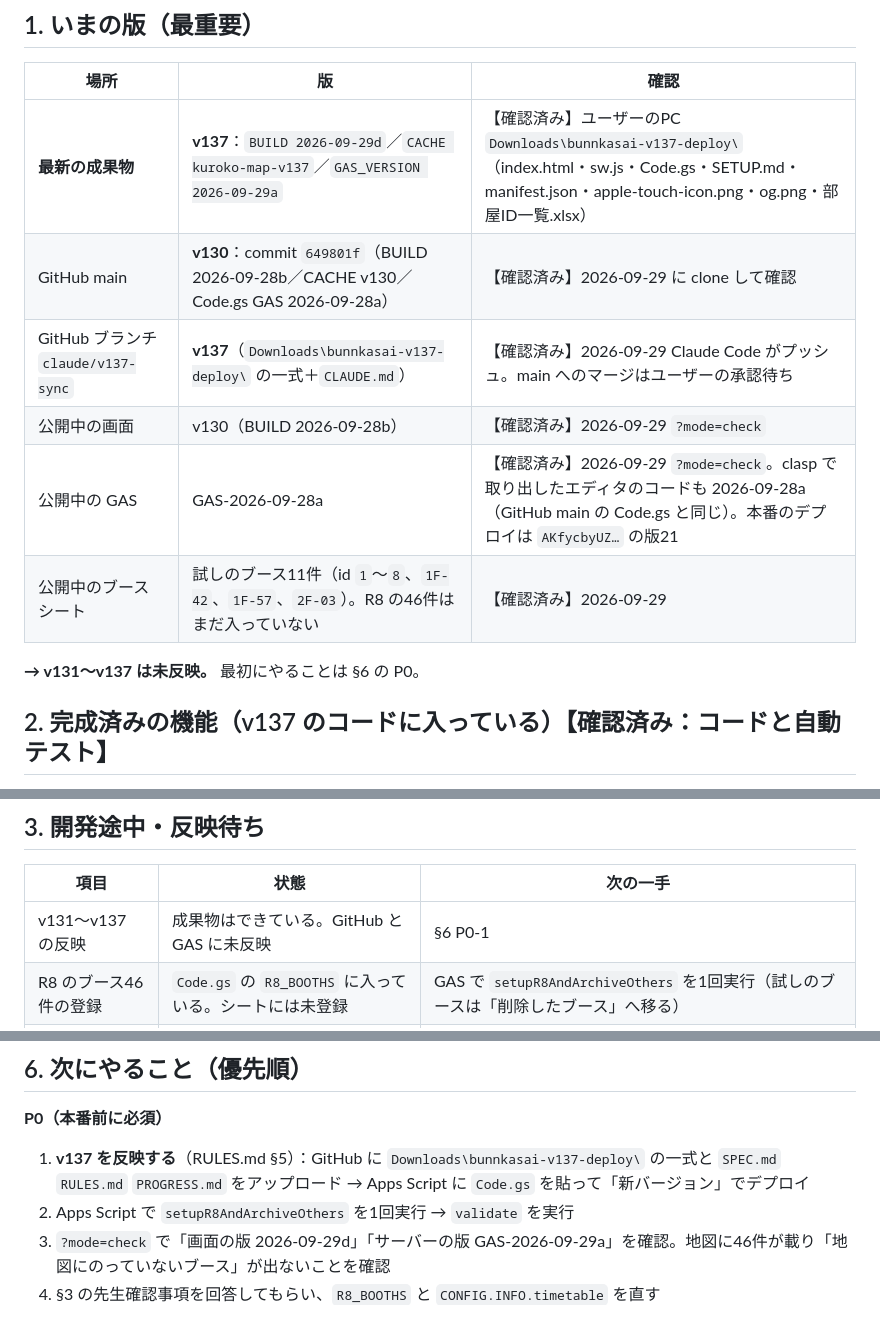
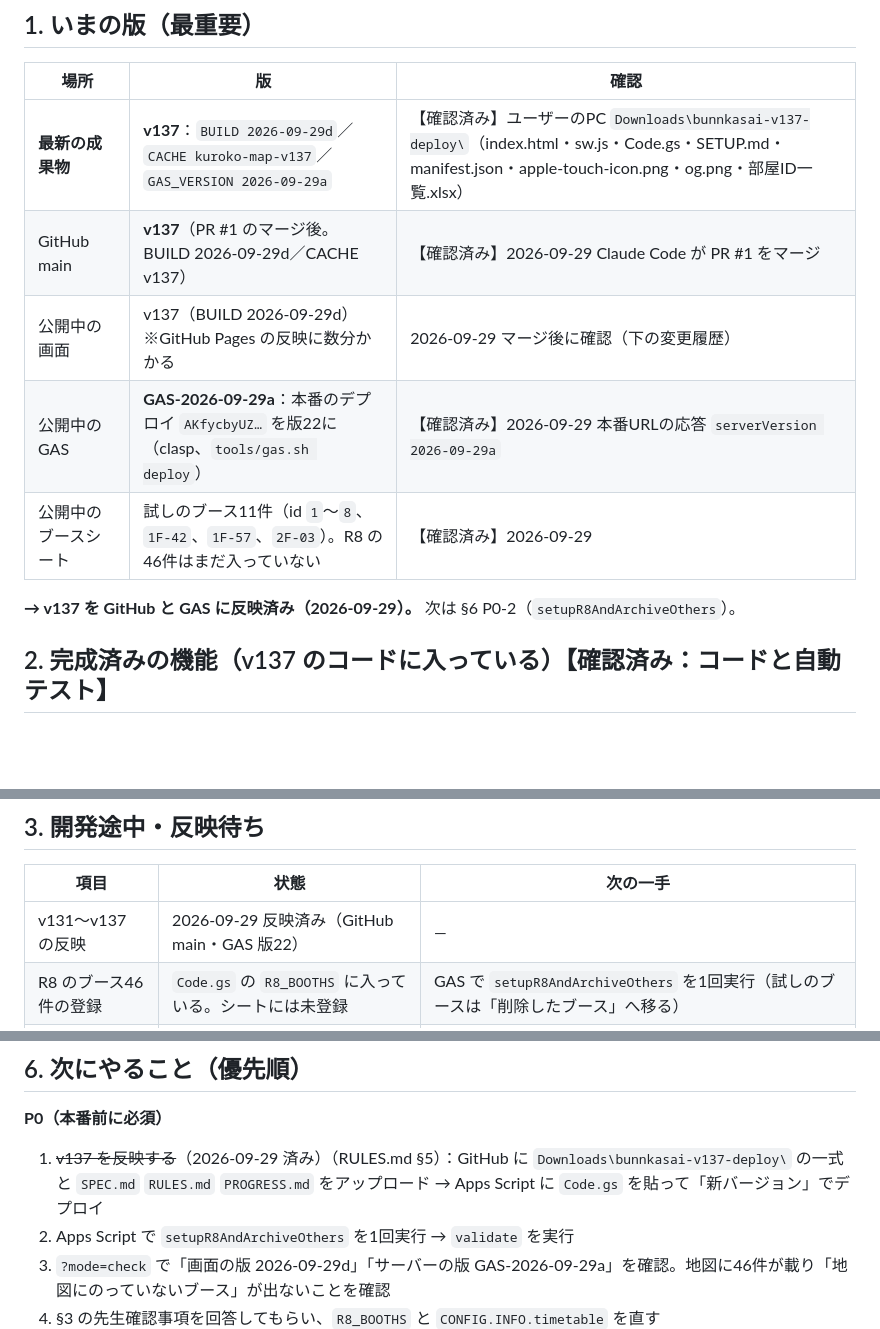
Before and after one commit to ma222222-source/bunnkasai, a Markdown page: PROGRESS.md, 3 parts joined by grey strips. Drawn GitHub-style; blank space fills up the shorter version.

Commit message:
PROGRESS.md：GAS を版22（2026-09-29a）に反映したことを記録
Co-Authored-By: Claude Opus 5.5 <noreply@anthropic.com>

```diff
--- a/PROGRESS.md
+++ b/PROGRESS.md
@@ -12,13 +12,12 @@
 | 場所 | 版 | 確認 |
 |---|---|---|
 | **最新の成果物** | **v137**：`BUILD 2026-09-29d`／`CACHE kuroko-map-v137`／`GAS_VERSION 2026-09-29a` | 【確認済み】ユーザーのPC `Downloads\bunnkasai-v137-deploy\`（index.html・sw.js・Code.gs・SETUP.md・manifest.json・apple-touch-icon.png・og.png・部屋ID一覧.xlsx）|
-| GitHub main | **v130**：commit `649801f`（BUILD 2026-09-28b／CACHE v130／Code.gs GAS 2026-09-28a） | 【確認済み】2026-09-29 に clone して確認 |
-| GitHub ブランチ `claude/v137-sync` | **v137**（`Downloads\bunnkasai-v137-deploy\` の一式＋`CLAUDE.md`） | 【確認済み】2026-09-29 Claude Code がプッシュ。main へのマージはユーザーの承認待ち |
-| 公開中の画面 | v130（BUILD 2026-09-28b） | 【確認済み】2026-09-29 `?mode=check` |
-| 公開中の GAS | GAS-2026-09-28a | 【確認済み】2026-09-29 `?mode=check`。clasp で取り出したエディタのコードも 2026-09-28a（GitHub main の Code.gs と同じ）。本番のデプロイは `AKfycbyUZ…` の版21 |
+| GitHub main | **v137**（PR #1 のマージ後。BUILD 2026-09-29d／CACHE v137） | 【確認済み】2026-09-29 Claude Code が PR #1 をマージ |
+| 公開中の画面 | v137（BUILD 2026-09-29d）※GitHub Pages の反映に数分かかる | 2026-09-29 マージ後に確認（下の変更履歴） |
+| 公開中の GAS | **GAS-2026-09-29a**：本番のデプロイ `AKfycbyUZ…` を版22に（clasp、`tools/gas.sh deploy`） | 【確認済み】2026-09-29 本番URLの応答 `serverVersion 2026-09-29a` |
 | 公開中のブースシート | 試しのブース11件（id `1`〜`8`、`1F-42`、`1F-57`、`2F-03`）。R8 の46件はまだ入っていない | 【確認済み】2026-09-29 |
 
-**→ v131〜v137 は未反映。** 最初にやることは §6 の P0。
+**→ v137 を GitHub と GAS に反映済み（2026-09-29）。** 次は §6 P0-2（`setupR8AndArchiveOthers`）。
 
 ## 2. 完成済みの機能（v137 のコードに入っている）【確認済み：コードと自動テスト】
 
@@ -38,7 +37,7 @@
 
 | 項目 | 状態 | 次の一手 |
 |---|---|---|
-| v131〜v137 の反映 | 成果物はできている。GitHub と GAS に未反映 | §6 P0-1 |
+| v131〜v137 の反映 | 2026-09-29 反映済み（GitHub main・GAS 版22） | — |
 | R8 のブース46件の登録 | `Code.gs` の `R8_BOOTHS` に入っている。シートには未登録 | GAS で `setupR8AndArchiveOthers` を1回実行（試しのブースは「削除したブース」へ移る） |
 | 先生への確認事項 | 未回答（下の表） | ユーザー経由で確認 → `R8_BOOTHS` を直して `setupR8` を再実行 |
 | ステージの時刻 | 資料に無い | 決まったら `CONFIG.INFO.timetable` に足す |
@@ -85,7 +84,7 @@
 
 **P0（本番前に必須）**
 
-1. **v137 を反映する**（RULES.md §5）：GitHub に `Downloads\bunnkasai-v137-deploy\` の一式と `SPEC.md` `RULES.md` `PROGRESS.md` をアップロード → Apps Script に `Code.gs` を貼って「新バージョン」でデプロイ
+1. ~~v137 を反映する~~（2026-09-29 済み）（RULES.md §5）：GitHub に `Downloads\bunnkasai-v137-deploy\` の一式と `SPEC.md` `RULES.md` `PROGRESS.md` をアップロード → Apps Script に `Code.gs` を貼って「新バージョン」でデプロイ
 2. Apps Script で `setupR8AndArchiveOthers` を1回実行 → `validate` を実行
 3. `?mode=check` で「画面の版 2026-09-29d」「サーバーの版 GAS-2026-09-29a」を確認。地図に46件が載り「地図にのっていないブース」が出ないことを確認
 4. §3 の先生確認事項を回答してもらい、`R8_BOOTHS` と `CONFIG.INFO.timetable` を直す
```
Also changed, not shown: other parts of PROGRESS.md (+1 -0 lines).
